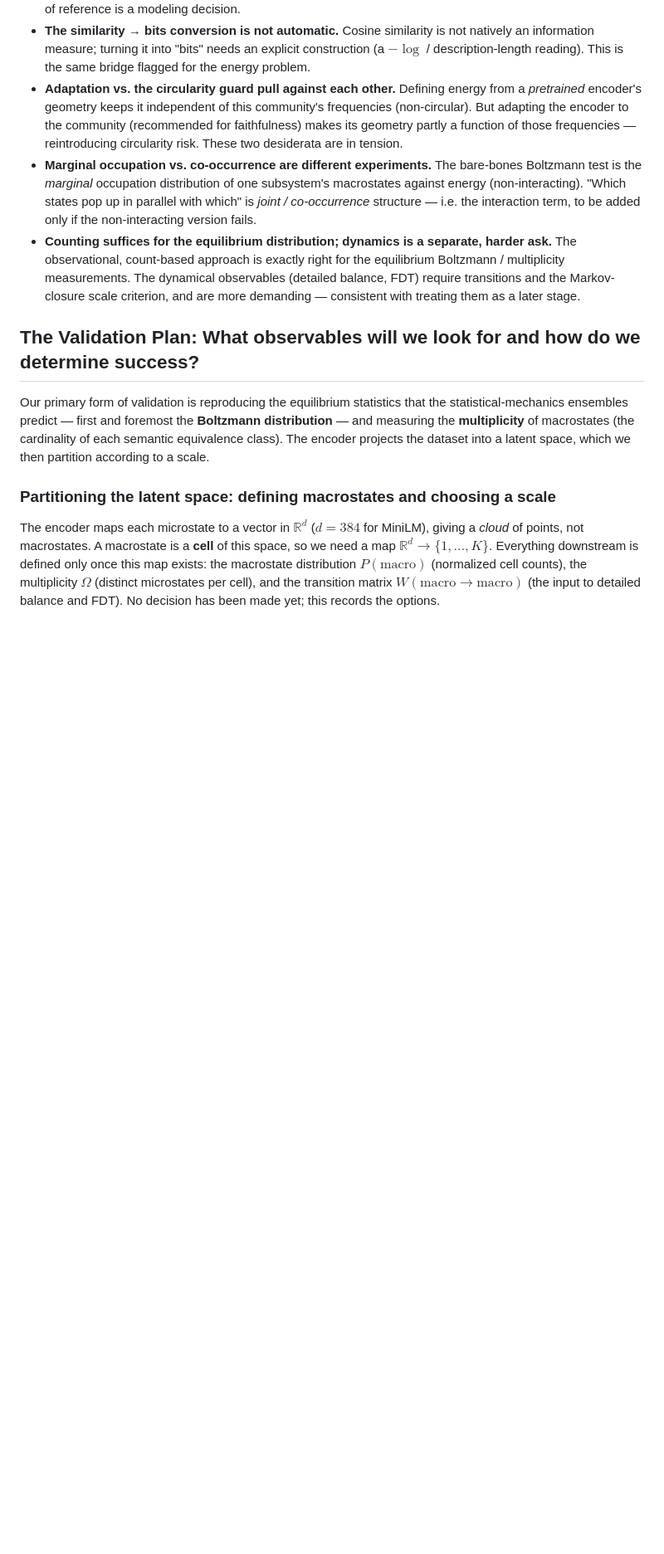
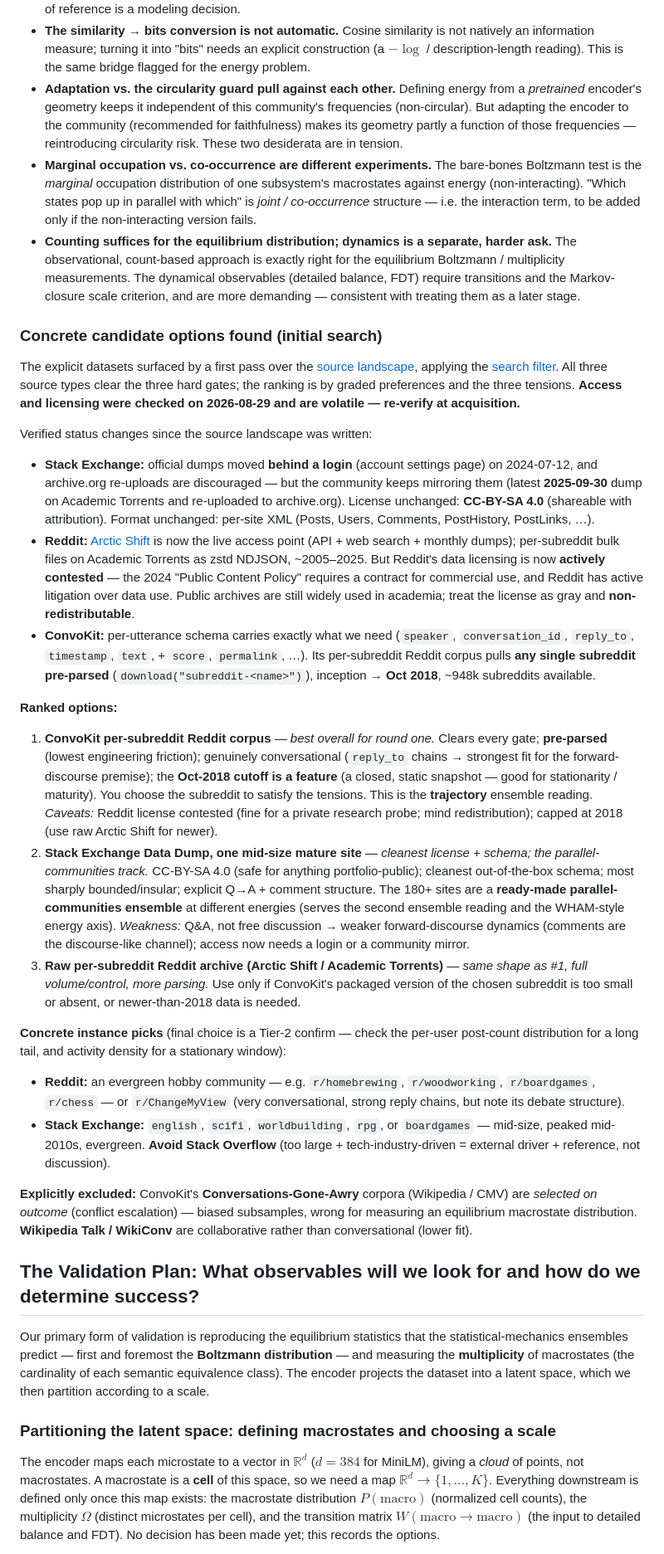
Before and after one commit to timh5011/stat-phys-comm, a Markdown page: doc/experimental-design.md, the part around one of its changes. Shown at 83% size. Drawn GitHub-style; blank space fills up the shorter version.

Commit message:
Add concrete candidate-datasets section from initial search
Record the explicit dataset options surfaced by a first pass over the
source landscape, with the search filter applied: a ranked list
(ConvoKit per-subreddit Reddit corpus; Stack Exchange per-site dump;
raw per-subreddit Reddit archive), concrete instance picks, exclusions,
and the availability/licensing status verified 2026-08-29 (SE dumps now
behind login with community mirrors; Reddit licensing contested;
ConvoKit schema confirmed). Add matching TOC entry.

Co-Authored-By: Claude Opus 4.8 <noreply@anthropic.com>

```diff
--- a/doc/experimental-design.md
+++ b/doc/experimental-design.md
@@ -249,6 +250,29 @@ An essential qualification: **semantic equivalence always means equivalence at a
 * **Marginal occupation vs. co-occurrence are different experiments.** The bare-bones Boltzmann test is the *marginal* occupation distribution of one subsystem's macrostates against energy (non-interacting). "Which states pop up in parallel with which" is *joint / co-occurrence* structure — i.e. the interaction term, to be added only if the non-interacting version fails.
 * **Counting suffices for the equilibrium distribution; dynamics is a separate, harder ask.** The observational, count-based approach is exactly right for the equilibrium Boltzmann / multiplicity measurements. The dynamical observables (detailed balance, FDT) require transitions and the Markov-closure scale criterion, and are more demanding — consistent with treating them as a later stage.
 
+### Concrete candidate options found (initial search)
+
+The explicit datasets surfaced by a first pass over the [source landscape](#candidate-source-landscape-structural), applying the [search filter](#operationalizing-the-constraints-a-checkable-search-filter). All three source types clear the three hard gates; the ranking is by graded preferences and the three tensions. **Access and licensing were checked on 2026-08-29 and are volatile — re-verify at acquisition.**
+
+Verified status changes since the source landscape was written:
+
+* **Stack Exchange:** official dumps moved **behind a login** (account settings page) on 2024-07-12, and archive.org re-uploads are discouraged — but the community keeps mirroring them (latest **2025-09-30** dump on Academic Torrents and re-uploaded to archive.org). License unchanged: **CC-BY-SA 4.0** (shareable with attribution). Format unchanged: per-site XML (Posts, Users, Comments, PostHistory, PostLinks, …).
+* **Reddit:** [Arctic Shift](https://arctic-shift.photon-reddit.com/download-tool) is now the live access point (API + web search + monthly dumps); per-subreddit bulk files on Academic Torrents as zstd NDJSON, ~2005–2025. But Reddit's data licensing is now **actively contested** — the 2024 "Public Content Policy" requires a contract for commercial use, and Reddit has active litigation over data use. Public archives are still widely used in academia; treat the license as gray and **non-redistributable**.
+* **ConvoKit:** per-utterance schema carries exactly what we need (`speaker`, `conversation_id`, `reply_to`, `timestamp`, `text`, + `score`, `permalink`, …). Its per-subreddit Reddit corpus pulls **any single subreddit pre-parsed** (`download("subreddit-<name>")`), inception → **Oct 2018**, ~948k subreddits available.
+
+**Ranked options:**
+
+1. **ConvoKit per-subreddit Reddit corpus** — *best overall for round one.* Clears every gate; **pre-parsed** (lowest engineering friction); genuinely conversational (`reply_to` chains → strongest fit for the forward-discourse premise); the **Oct-2018 cutoff is a feature** (a closed, static snapshot — good for stationarity / maturity). You choose the subreddit to satisfy the tensions. This is the **trajectory** ensemble reading. *Caveats:* Reddit license contested (fine for a private research probe; mind redistribution); capped at 2018 (use raw Arctic Shift for newer).
+2. **Stack Exchange Data Dump, one mid-size mature site** — *cleanest license + schema; the parallel-communities track.* CC-BY-SA 4.0 (safe for anything portfolio-public); cleanest out-of-the-box schema; most sharply bounded/insular; explicit Q→A + comment structure. The 180+ sites are a **ready-made parallel-communities ensemble** at different energies (serves the second ensemble reading and the WHAM-style energy axis). *Weakness:* Q&A, not free discussion → weaker forward-discourse dynamics (comments are the discourse-like channel); access now needs a login or a community mirror.
+3. **Raw per-subreddit Reddit archive (Arctic Shift / Academic Torrents)** — *same shape as #1, full volume/control, more parsing.* Use only if ConvoKit's packaged version of the chosen subreddit is too small or absent, or newer-than-2018 data is needed.
+
+**Concrete instance picks** (final choice is a Tier-2 confirm — check the per-user post-count distribution for a long tail, and activity density for a stationary window):
+
+* **Reddit:** an evergreen hobby community — e.g. `r/homebrewing`, `r/woodworking`, `r/boardgames`, `r/chess` — or `r/ChangeMyView` (very conversational, strong reply chains, but note its debate structure).
+* **Stack Exchange:** `english`, `scifi`, `worldbuilding`, `rpg`, or `boardgames` — mid-size, peaked mid-2010s, evergreen. **Avoid Stack Overflow** (too large + tech-industry-driven = external driver + reference, not discussion).
+
+**Explicitly excluded:** ConvoKit's **Conversations-Gone-Awry** corpora (Wikipedia / CMV) are *selected on outcome* (conflict escalation) — biased subsamples, wrong for measuring an equilibrium macrostate distribution. **Wikipedia Talk / WikiConv** are collaborative rather than conversational (lower fit).
+
 ## The Validation Plan: What observables will we look for and how do we determine success?
 
 Our primary form of validation is reproducing the equilibrium statistics that the statistical-mechanics ensembles predict — first and foremost the **Boltzmann distribution** — and measuring the **multiplicity** of macrostates (the cardinality of each semantic equivalence class). The encoder projects the dataset into a latent space, which we then partition according to a scale.
```
Also changed, not shown: other parts of doc/experimental-design.md (+1 -0 lines).
